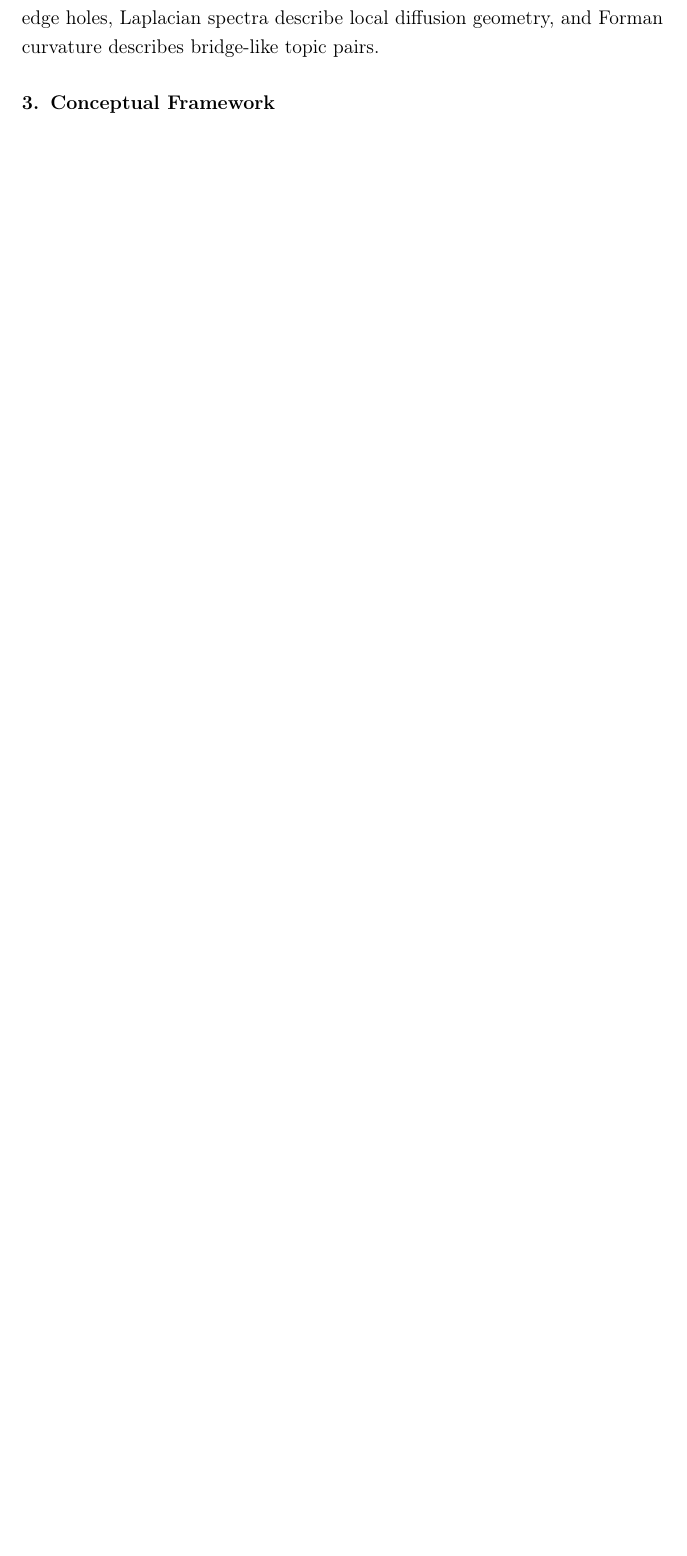
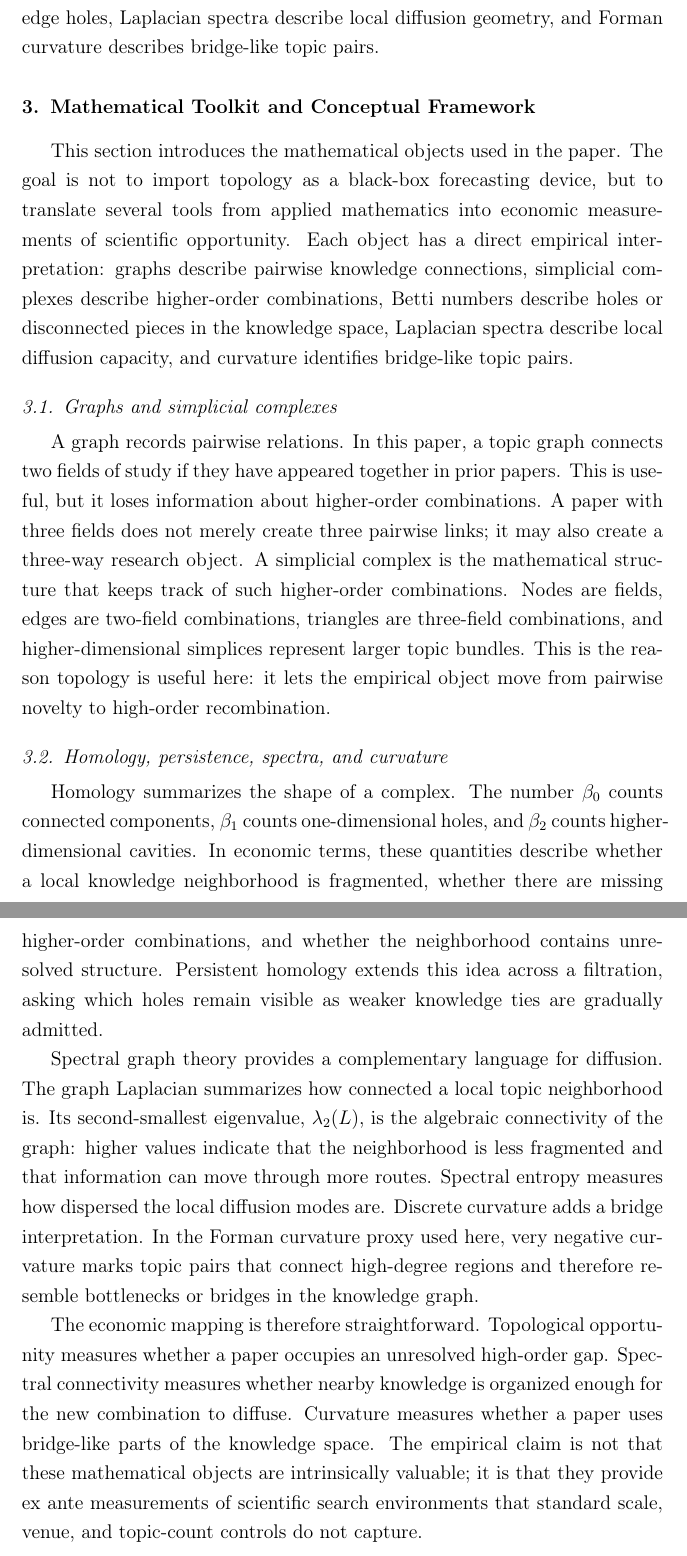
Before and after one commit to HarryLuUMN/scinet-geometry-topology, a LaTeX paper (paper/main.tex): part of page 5 of 17 before the commit and two parts of pages 5 and 6 of 18 after it, the two joined at a grey line, cut so that both start at the same text, the shorter picture padded with empty space. Compiled offline with pdfLaTeX.

Commit message:
Add mathematical toolkit section
Section 3 now introduces the mathematical objects behind the paper before defining the paper-level measures. The new text translates graphs, simplicial complexes, Betti numbers, persistent homology, Laplacian spectra, and curvature into economic interpretations of scientific opportunity.

Constraint: User wanted a simple Section 3 explaining the mathematics without turning it into a technical appendix

Rejected: Add a separate new section before the framework | renaming Section 3 preserves the intended paper structure

Confidence: high

Scope-risk: narrow

Tested: Not run; PDF rebuild pending next step

Not-tested: Full LaTeX compile pending

```diff
--- a/paper/main.tex
+++ b/paper/main.tex
@@ -54,7 +54,23 @@ The paper also contributes to the science-of-science literature. \citet{fortuna2
 
 Finally, the paper connects innovation measurement to topological data analysis, graph geometry, and spectral graph theory. Persistent homology provides tools for measuring connected components, cycles, and higher-order cavities in filtered spaces \citep{edelsbrunner2002topological,zomorodian2005computing}. Spectral graph theory studies how Laplacian eigenvalues summarize connectivity and diffusion in graphs \citep{chung1997spectral}. Discrete curvature offers another way to identify bridge-like or high-load regions of a graph \citep{forman2003bochner}. This paper uses these tools as empirical measurements of scientific opportunity: Betti numbers and persistence diagrams describe knowledge holes, Laplacian spectra describe local diffusion geometry, and Forman curvature describes bridge-like topic pairs.
 
-\section{Conceptual Framework}
+\section{Mathematical Toolkit and Conceptual Framework}
+
+This section introduces the mathematical objects used in the paper. The goal is not to import topology as a black-box forecasting device, but to translate several tools from applied mathematics into economic measurements of scientific opportunity. Each object has a direct empirical interpretation: graphs describe pairwise knowledge connections, simplicial complexes describe higher-order combinations, Betti numbers describe holes or disconnected pieces in the knowledge space, Laplacian spectra describe local diffusion capacity, and curvature identifies bridge-like topic pairs.
+
+\subsection{Graphs and simplicial complexes}
+
+A graph records pairwise relations. In this paper, a topic graph connects two fields of study if they have appeared together in prior papers. This is useful, but it loses information about higher-order combinations. A paper with three fields does not merely create three pairwise links; it may also create a three-way research object. A simplicial complex is the mathematical structure that keeps track of such higher-order combinations. Nodes are fields, edges are two-field combinations, triangles are three-field combinations, and higher-dimensional simplices represent larger topic bundles. This is the reason topology is useful here: it lets the empirical object move from pairwise novelty to high-order recombination.
+
+\subsection{Homology, persistence, spectra, and curvature}
+
+Homology summarizes the shape of a complex. The number $\beta_0$ counts connected components, $\beta_1$ counts one-dimensional holes, and $\beta_2$ counts higher-dimensional cavities. In economic terms, these quantities describe whether a local knowledge neighborhood is fragmented, whether there are missing higher-order combinations, and whether the neighborhood contains unresolved structure. Persistent homology extends this idea across a filtration, asking which holes remain visible as weaker knowledge ties are gradually admitted.
+
+Spectral graph theory provides a complementary language for diffusion. The graph Laplacian summarizes how connected a local topic neighborhood is. Its second-smallest eigenvalue, $\lambda_2(L)$, is the algebraic connectivity of the graph: higher values indicate that the neighborhood is less fragmented and that information can move through more routes. Spectral entropy measures how dispersed the local diffusion modes are. Discrete curvature adds a bridge interpretation. In the Forman curvature proxy used here, very negative curvature marks topic pairs that connect high-degree regions and therefore resemble bottlenecks or bridges in the knowledge graph.
+
+The economic mapping is therefore straightforward. Topological opportunity measures whether a paper occupies an unresolved high-order gap. Spectral connectivity measures whether nearby knowledge is organized enough for the new combination to diffuse. Curvature measures whether a paper uses bridge-like parts of the knowledge space. The empirical claim is not that these mathematical objects are intrinsically valuable; it is that they provide ex ante measurements of scientific search environments that standard scale, venue, and topic-count controls do not capture.
+
+\subsection{Paper-level measures}
 
 Let $G_t=(V_t,E_t)$ be the cumulative topic co-occurrence graph before year $t$. A node is a field of study and an edge indicates that two fields have appeared together in at least one prior paper. A paper $i$ published in year $t$ has a topic set $S_i \subset V_t$. The paper can be interpreted as adding local structure to the prior knowledge graph.
 
```
